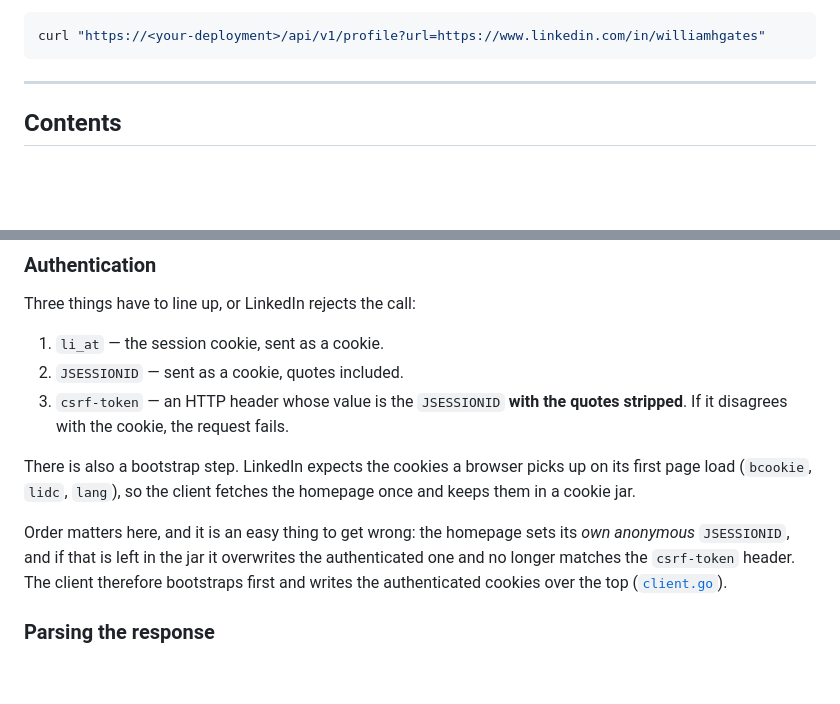
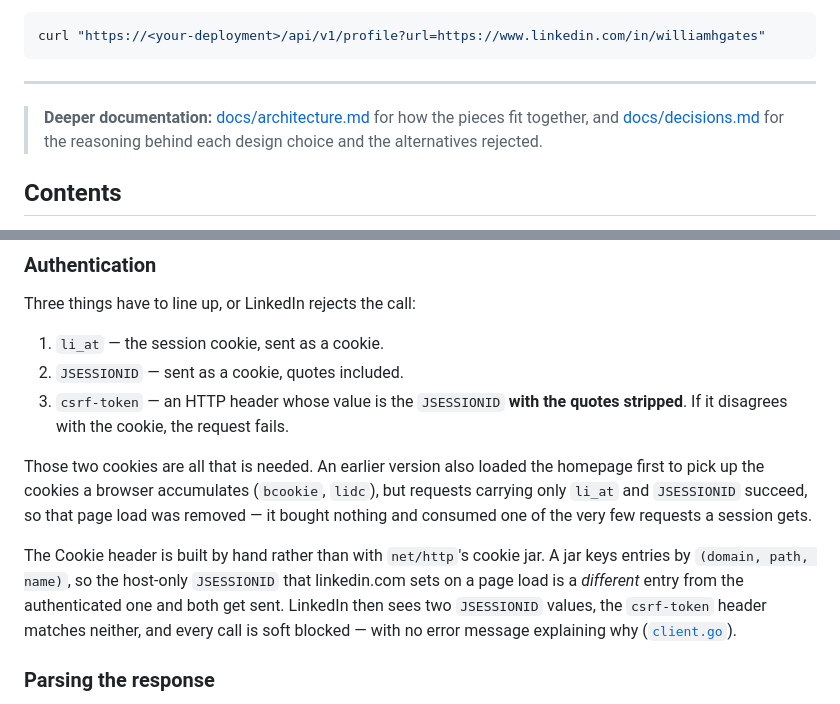
Before and after one commit to chakradharghali1/linkedin-profile-api, a Markdown page: README.md, 2 parts joined by grey strips. Rendered like a GitHub page; blank space fills up the shorter version.

````diff
--- a/README.md
+++ b/README.md
@@ -12,6 +12,10 @@ curl "https://<your-deployment>/api/v1/profile?url=https://www.linkedin.com/in/w
 ```
 
 ---
+
+> **Deeper documentation:** [docs/architecture.md](docs/architecture.md) for
+> how the pieces fit together, and [docs/decisions.md](docs/decisions.md) for
+> the reasoning behind each design choice and the alternatives rejected.
 
 ## Contents
 
@@ -58,15 +62,19 @@ Three things have to line up, or LinkedIn rejects the call:
 3. `csrf-token` — an HTTP header whose value is the `JSESSIONID` **with the
    quotes stripped**. If it disagrees with the cookie, the request fails.
 
-There is also a bootstrap step. LinkedIn expects the cookies a browser picks
-up on its first page load (`bcookie`, `lidc`, `lang`), so the client fetches
-the homepage once and keeps them in a cookie jar.
+Those two cookies are all that is needed. An earlier version also loaded the
+homepage first to pick up the cookies a browser accumulates (`bcookie`,
+`lidc`), but requests carrying only `li_at` and `JSESSIONID` succeed, so that
+page load was removed — it bought nothing and consumed one of the very few
+requests a session gets.
 
-Order matters here, and it is an easy thing to get wrong: the homepage sets
-its *own anonymous* `JSESSIONID`, and if that is left in the jar it overwrites
-the authenticated one and no longer matches the `csrf-token` header. The
-client therefore bootstraps first and writes the authenticated cookies over
-the top ([`client.go`](internal/linkedin/client.go)).
+The Cookie header is built by hand rather than with `net/http`'s cookie jar.
+A jar keys entries by `(domain, path, name)`, so the host-only `JSESSIONID`
+that linkedin.com sets on a page load is a *different* entry from the
+authenticated one and both get sent. LinkedIn then sees two `JSESSIONID`
+values, the `csrf-token` header matches neither, and every call is soft
+blocked — with no error message explaining why
+([`client.go`](internal/linkedin/client.go)).
 
 ### Parsing the response
 
````
Also changed, not shown: docs/architecture.md (added, +227 -0 lines), docs/decisions.md (added, +224 -0 lines).
